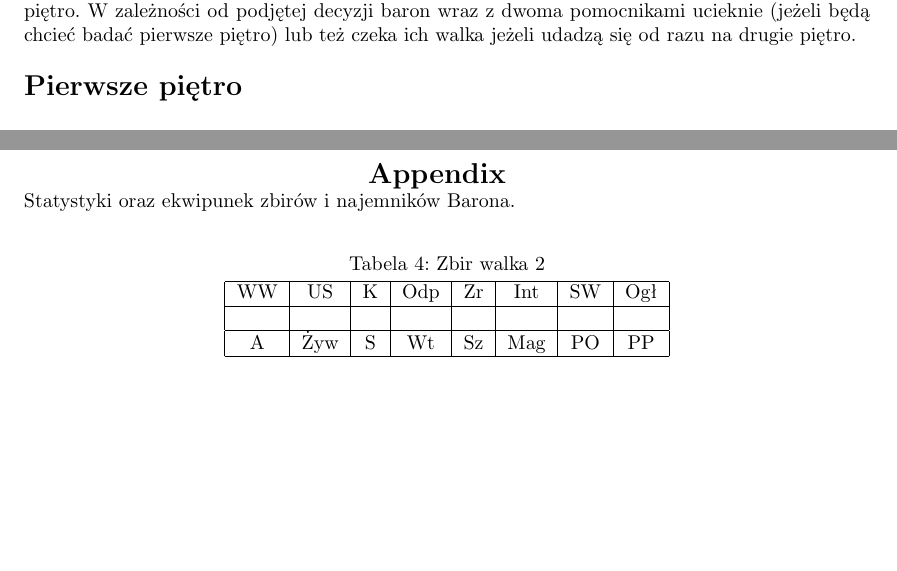
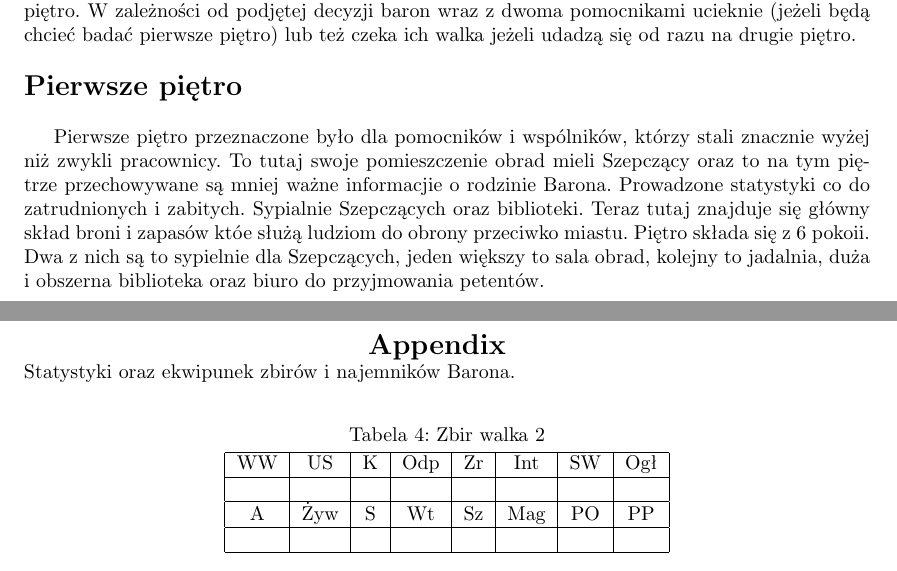
Before and after one commit to Arepop/Warhammer, a LaTeX document (czwartek.tex): two parts of pages 3 and 4 of 5, joined at a grey line, cut so that both start at the same text, the shorter picture padded with empty space. Compiled offline with pdfLaTeX.

Commit message:
dalsza fabuła

```diff
--- a/czwartek.tex
+++ b/czwartek.tex
@@ -63,6 +63,8 @@ W pomieszczeniach, oprócz walczących ludzi barona (których jest tyle aby w ot
 
 \paragraph{\Large{Pierwsze piętro}}\mbox{}\\
 
+Pierwsze piętro przeznaczone było dla pomocników i wspólników, którzy stali znacznie wyżej niż zwykli pracownicy. To tutaj swoje pomieszczenie obrad mieli Szepczący oraz to na tym piętrze przechowywane są mniej ważne informacjie o rodzinie Barona. Prowadzone statystyki co do zatrudnionych i zabitych. Sypialnie Szepczących oraz biblioteki. Teraz tutaj znajduje się główny skład broni i zapasów któe służą ludziom do obrony przeciwko miastu. Piętro składa się z 6 pokoii. Dwa z nich są to sypielnie dla Szepczących, jeden większy to sala obrad, kolejny to jadalnia, duża i obszerna biblioteka oraz biuro do przyjmowania petentów.
+
 
 
 \pagebreak
```
Also changed, not shown: czwartek.pdf, 2 other files.
